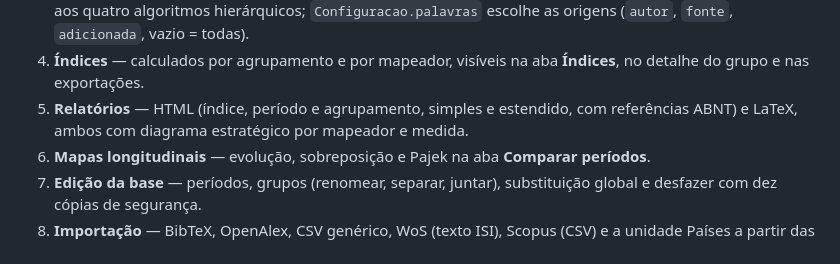
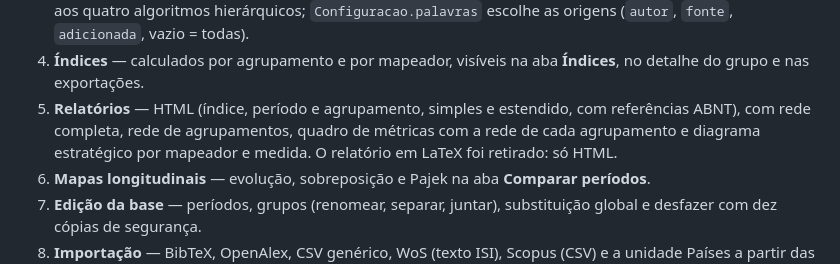
Before and after one commit to gerlansilva/redes, a Markdown page: docs/pendencias.md, the part around the change. Drawn GitHub-style.

```diff
--- a/docs/pendencias.md
+++ b/docs/pendencias.md
@@ -35,8 +35,9 @@ desktop e integração contínua. Os dois dependem de decisões externas ao cód
 4. **Índices** — calculados por agrupamento e por mapeador, visíveis na aba
    **Índices**, no detalhe do grupo e nas exportações.
 5. **Relatórios** — HTML (índice, período e agrupamento, simples e estendido,
-   com referências ABNT) e LaTeX, ambos com diagrama estratégico por mapeador
-   e medida.
+   com referências ABNT), com rede completa, rede de agrupamentos, quadro de
+   métricas com a rede de cada agrupamento e diagrama estratégico por mapeador
+   e medida. O relatório em LaTeX foi retirado: só HTML.
 6. **Mapas longitudinais** — evolução, sobreposição e Pajek na aba **Comparar
    períodos**.
 7. **Edição da base** — períodos, grupos (renomear, separar, juntar),
```
Also changed, not shown: README.md (+8 -9 lines), docs/fluxo-redes.md (+1 -1 lines), docs/fluxo-redes.png, 7 other files.
